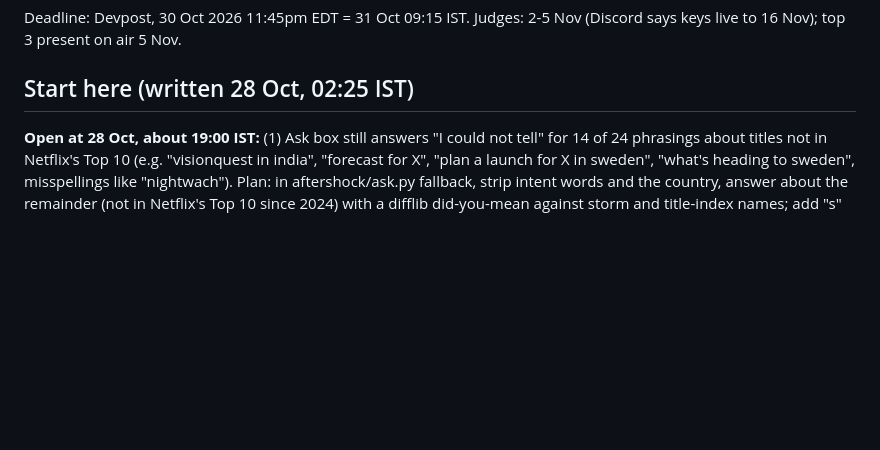
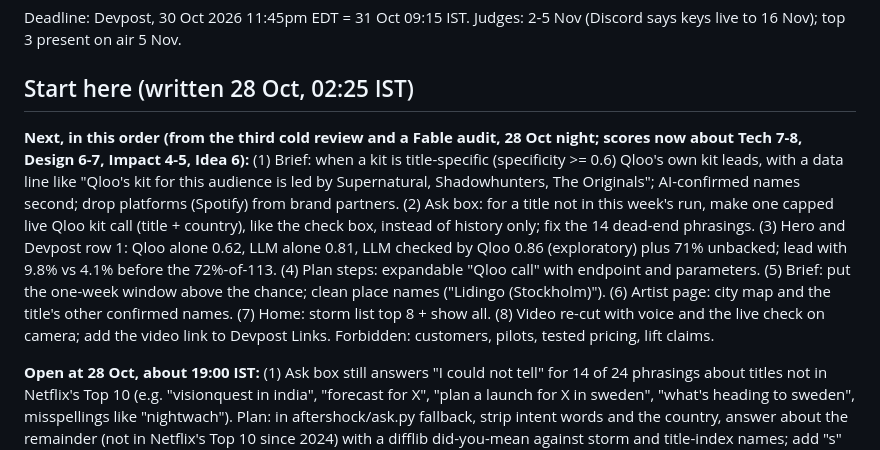
Before and after one commit to zaidwhy/aftershock, a Markdown page: HANDOFF.md, the part around the change. Drawn GitHub-style; blank space fills up the shorter version.

Commit message:
Handoff: prioritized fixes from the third review and Fable audit

```diff
--- a/HANDOFF.md
+++ b/HANDOFF.md
@@ -3,6 +3,8 @@
 Deadline: Devpost, 30 Oct 2026 11:45pm EDT = 31 Oct 09:15 IST. Judges: 2-5 Nov (Discord says keys live to 16 Nov); top 3 present on air 5 Nov.
 
 ## Start here (written 28 Oct, 02:25 IST)
+
+**Next, in this order (from the third cold review and a Fable audit, 28 Oct night; scores now about Tech 7-8, Design 6-7, Impact 4-5, Idea 6):** (1) Brief: when a kit is title-specific (specificity >= 0.6) Qloo's own kit leads, with a data line like "Qloo's kit for this audience is led by Supernatural, Shadowhunters, The Originals"; AI-confirmed names second; drop platforms (Spotify) from brand partners. (2) Ask box: for a title not in this week's run, make one capped live Qloo kit call (title + country), like the check box, instead of history only; fix the 14 dead-end phrasings. (3) Hero and Devpost row 1: Qloo alone 0.62, LLM alone 0.81, LLM checked by Qloo 0.86 (exploratory) plus 71% unbacked; lead with 9.8% vs 4.1% before the 72%-of-113. (4) Plan steps: expandable "Qloo call" with endpoint and parameters. (5) Brief: put the one-week window above the chance; clean place names ("Lidingo (Stockholm)"). (6) Artist page: city map and the title's other confirmed names. (7) Home: storm list top 8 + show all. (8) Video re-cut with voice and the live check on camera; add the video link to Devpost Links. Forbidden: customers, pilots, tested pricing, lift claims.
 
 **Open at 28 Oct, about 19:00 IST:** (1) Ask box still answers "I could not tell" for 14 of 24 phrasings about titles not in Netflix's Top 10 (e.g. "visionquest in india", "forecast for X", "plan a launch for X in sweden", "what's heading to sweden", misspellings like "nightwach"). Plan: in aftershock/ask.py fallback, strip intent words and the country, answer about the remainder (not in Netflix's Top 10 since 2024) with a difflib did-you-mean against storm and title-index names; add "s" and "whats" to COUNTRY_OK; tests for all 24. Only "where will X go next" is fixed (WHERE_NEXT, live). (2) Video: scratchpad hq/render.js already says 19 names; re-render after reviews, then mux Zaid's voice-over. (3) A third cold review and a Fable quick audit were running; apply their findings.
 
```
